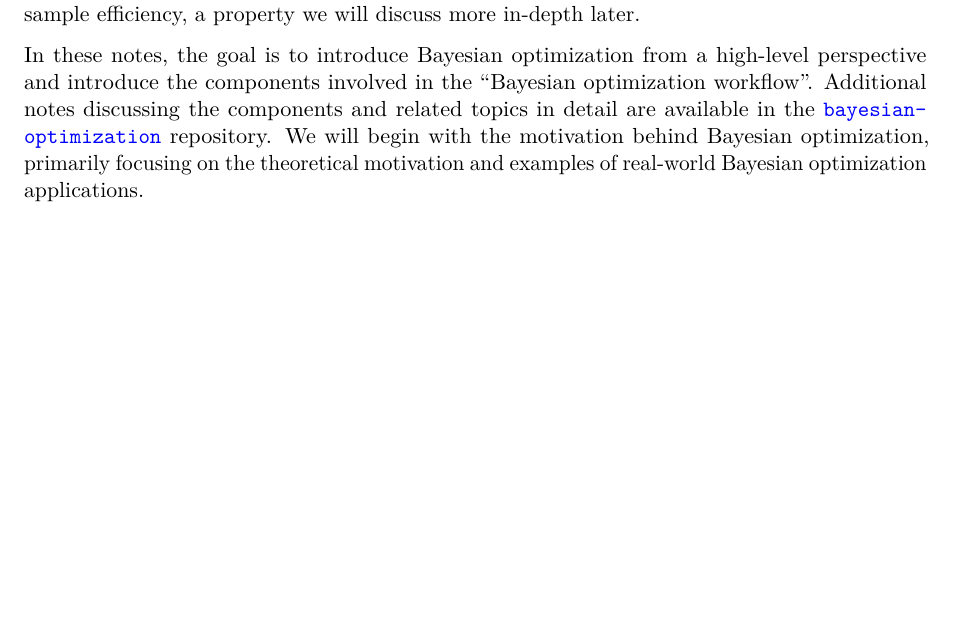
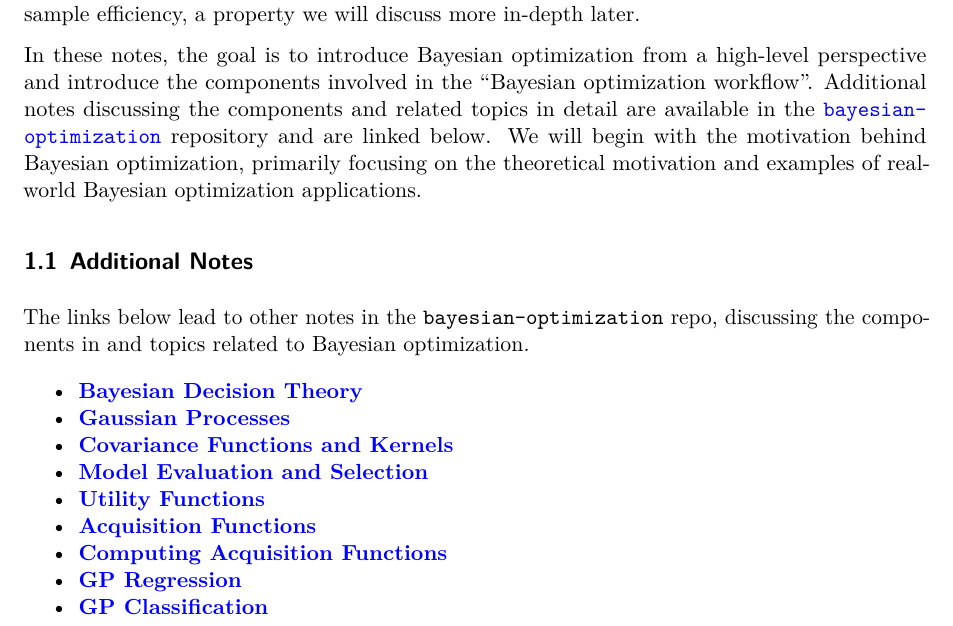
Before and after one commit to drewgjerstad/bayesian-optimization, a Quarto document (docs/intro-bayes-opt/intro-bayes-opt.qmd): part of page 2 of 16, cut so that both start at the same text, the shorter picture padded with empty space. Rendered offline with R 4.5, knitr and Pandoc in place of Quarto, then LaTeX, with nearby package versions.

Commit message:
Update introduction section in intro notes

```diff
--- a/docs/intro-bayes-opt/intro-bayes-opt.qmd
+++ b/docs/intro-bayes-opt/intro-bayes-opt.qmd
@@ -43,9 +43,24 @@ perspective and introduce the components involved in the "Bayesian optimization
 workflow". Additional notes discussing the components and related topics in
 detail are available in the
 [`bayesian-optimization`](https://github.com/drewgjerstad/bayesian-optimization)
-repository. We will begin with the motivation behind Bayesian optimization,
-primarily focusing on the theoretical motivation and examples of real-world
-Bayesian optimization applications.
+repository and are linked below. We will begin with the motivation behind
+Bayesian optimization, primarily focusing on the theoretical motivation and
+examples of real-world Bayesian optimization applications.
+
+
+## Additional Notes
+The links below lead to other notes in the `bayesian-optimization` repo,
+discussing the components in and topics related to Bayesian optimization.
+
+* [**Bayesian Decision Theory**](https://github.com/drewgjerstad/bayesian-optimization/blob/main/docs/bayes-decision-theory/bayes-decision-theory.pdf)
+* [**Gaussian Processes**](https://github.com/drewgjerstad/bayesian-optimization/blob/main/docs/gaussian-processes/gaussian-processes.pdf)
+* [**Covariance Functions and Kernels**](https://github.com/drewgjerstad/bayesian-optimization/blob/main/docs/covariance-kernels/covariance-kernels.pdf)
+* [**Model Evaluation and Selection**](https://github.com/drewgjerstad/bayesian-optimization/blob/main/docs/model-evaluation/model-evaluation.pdf)
+* [**Utility Functions**](https://github.com/drewgjerstad/bayesian-optimization/blob/main/docs/utility-functions/utility-functions.pdf)
+* [**Acquisition Functions**](https://github.com/drewgjerstad/bayesian-optimization/blob/main/docs/acquisition-functions/acquisition-functions.pdf)
+* [**Computing Acquisition Functions**](https://github.com/drewgjerstad/bayesian-optimization/blob/main/docs/computing-acq-functions/computing-acq-functions.pdf)
+* [**GP Regression**](https://github.com/drewgjerstad/bayesian-optimization/blob/main/docs/gp-regression/gp-regression.pdf)
+* [**GP Classification**](https://github.com/drewgjerstad/bayesian-optimization/blob/main/docs/gp-classification/gp-classification.pdf)
 
 \newpage
 # Motivation
```
Also changed, not shown: 1 other file.
